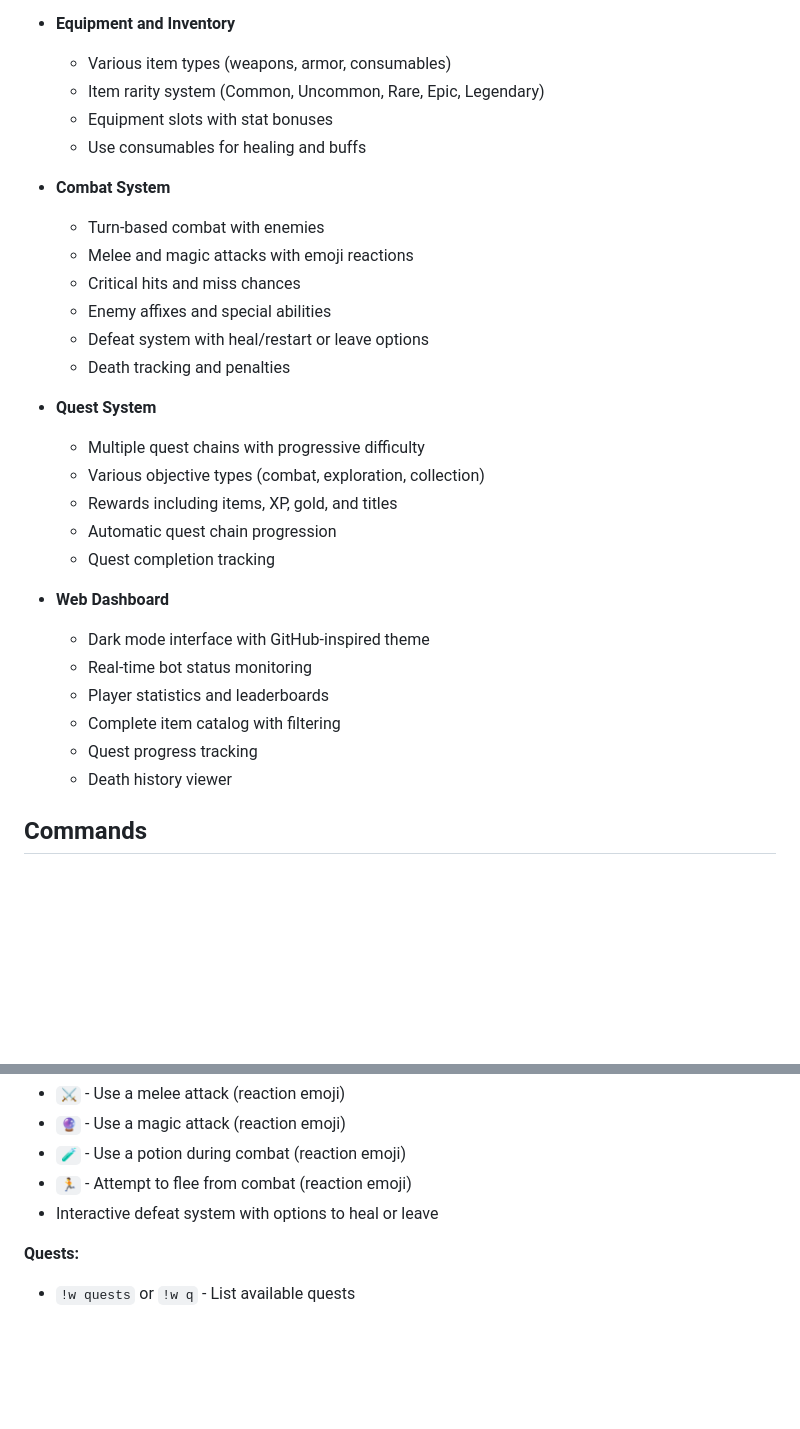
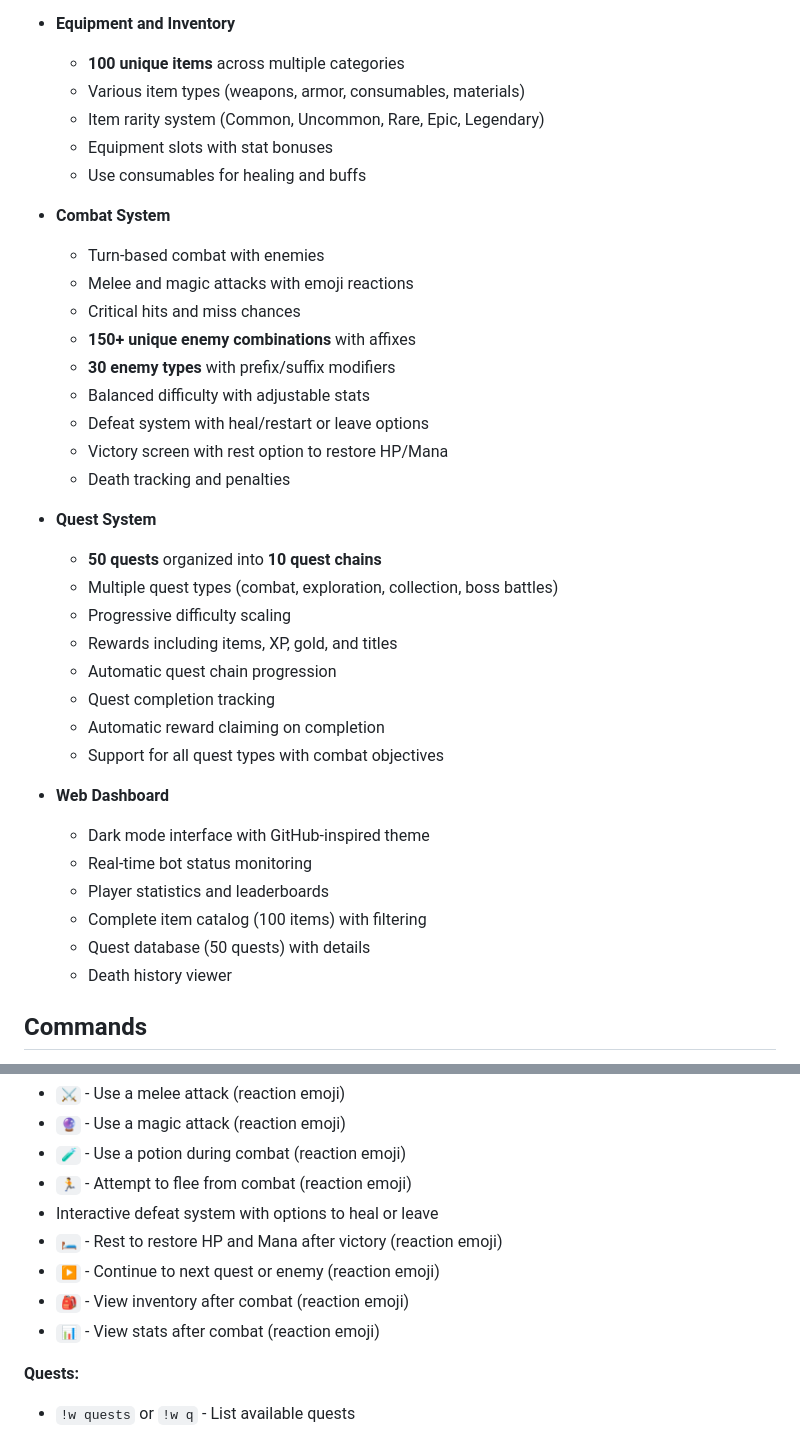
Before and after one commit to willowduster/willowbot, a Markdown page: README.md, 2 parts joined by grey strips. Drawn GitHub-style; blank space fills up the shorter version.

```diff
--- a/README.md
+++ b/README.md
@@ -17,7 +17,8 @@ A Discord RPG bot that allows users to create and manage characters with stats,
   - Comprehensive stat tracking (deaths, kills, quests completed)
 
 - **Equipment and Inventory**
-  - Various item types (weapons, armor, consumables)
+  - **100 unique items** across multiple categories
+  - Various item types (weapons, armor, consumables, materials)
   - Item rarity system (Common, Uncommon, Rare, Epic, Legendary)
   - Equipment slots with stat bonuses
   - Use consumables for healing and buffs
@@ -26,23 +27,29 @@ A Discord RPG bot that allows users to create and manage characters with stats,
   - Turn-based combat with enemies
   - Melee and magic attacks with emoji reactions
   - Critical hits and miss chances
-  - Enemy affixes and special abilities
+  - **150+ unique enemy combinations** with affixes
+  - **30 enemy types** with prefix/suffix modifiers
+  - Balanced difficulty with adjustable stats
   - Defeat system with heal/restart or leave options
+  - Victory screen with rest option to restore HP/Mana
   - Death tracking and penalties
 
 - **Quest System**
-  - Multiple quest chains with progressive difficulty
-  - Various objective types (combat, exploration, collection)
+  - **50 quests** organized into **10 quest chains**
+  - Multiple quest types (combat, exploration, collection, boss battles)
+  - Progressive difficulty scaling
   - Rewards including items, XP, gold, and titles
   - Automatic quest chain progression
   - Quest completion tracking
+  - Automatic reward claiming on completion
+  - Support for all quest types with combat objectives
 
 - **Web Dashboard**
   - Dark mode interface with GitHub-inspired theme
   - Real-time bot status monitoring
   - Player statistics and leaderboards
-  - Complete item catalog with filtering
-  - Quest progress tracking
+  - Complete item catalog (100 items) with filtering
+  - Quest database (50 quests) with details
   - Death history viewer
 
 ## Commands
@@ -63,6 +70,10 @@ A Discord RPG bot that allows users to create and manage characters with stats,
 - `🧪` - Use a potion during combat (reaction emoji)
 - `🏃` - Attempt to flee from combat (reaction emoji)
 - Interactive defeat system with options to heal or leave
+- `🛏️` - Rest to restore HP and Mana after victory (reaction emoji)
+- `▶️` - Continue to next quest or enemy (reaction emoji)
+- `🎒` - View inventory after combat (reaction emoji)
+- `📊` - View stats after combat (reaction emoji)
 
 **Quests:**
 - `!w quests` or `!w q` - List available quests
```
Also changed, not shown: other parts of README.md (+38 -0 lines).
